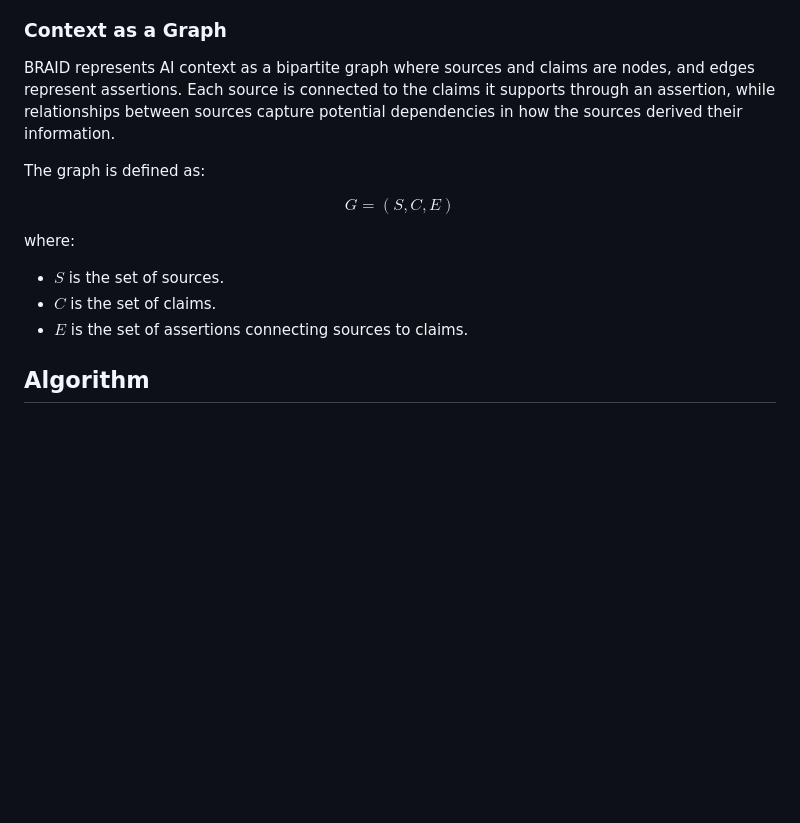
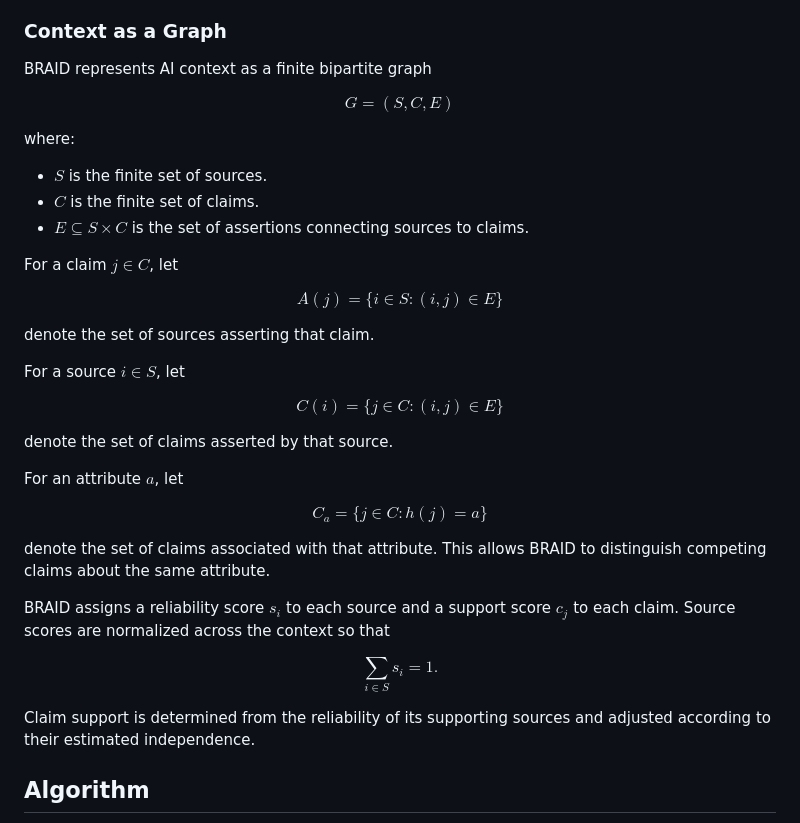
Before and after one commit to cole-h06/braid, a Markdown page: README.md, the part around one of its changes. Drawn GitHub-style; blank space fills up the shorter version.

Commit message:
docs: formalize BRAID graph model

```diff
--- a/README.md
+++ b/README.md
@@ -23,9 +23,7 @@ These relationships are recursive: source reliability influences the support ass
 
 ### Context as a Graph
 
-BRAID represents AI context as a bipartite graph where sources and claims are nodes, and edges represent assertions. Each source is connected to the claims it supports through an assertion, while relationships between sources capture potential dependencies in how the sources derived their information.
-
-The graph is defined as:
+BRAID represents AI context as a finite bipartite graph
 
 $$
 G = (S, C, E)
@@ -33,9 +31,41 @@ $$
 
 where:
 
-- $S$ is the set of sources.
-- $C$ is the set of claims.
-- $E$ is the set of assertions connecting sources to claims.
+- $S$ is the finite set of sources.
+- $C$ is the finite set of claims.
+- $E \subseteq S \times C$ is the set of assertions connecting sources to claims.
+
+For a claim $j \in C$, let
+
+$$
+A(j) = \{i \in S : (i,j) \in E\}
+$$
+
+denote the set of sources asserting that claim.
+
+For a source $i \in S$, let
+
+$$
+C(i) = \{j \in C : (i,j) \in E\}
+$$
+
+denote the set of claims asserted by that source.
+
+For an attribute $a$, let
+
+$$
+C_a = \{j \in C : h(j) = a\}
+$$
+
+denote the set of claims associated with that attribute. This allows BRAID to distinguish competing claims about the same attribute.
+
+BRAID assigns a reliability score $s_i$ to each source and a support score $c_j$ to each claim. Source scores are normalized across the context so that
+
+$$
+\sum_{i \in S} s_i = 1.
+$$
+
+Claim support is determined from the reliability of its supporting sources and adjusted according to their estimated independence.
 
 ## Algorithm
 
```
Also changed, not shown: other parts of README.md (+1 -1 lines).
